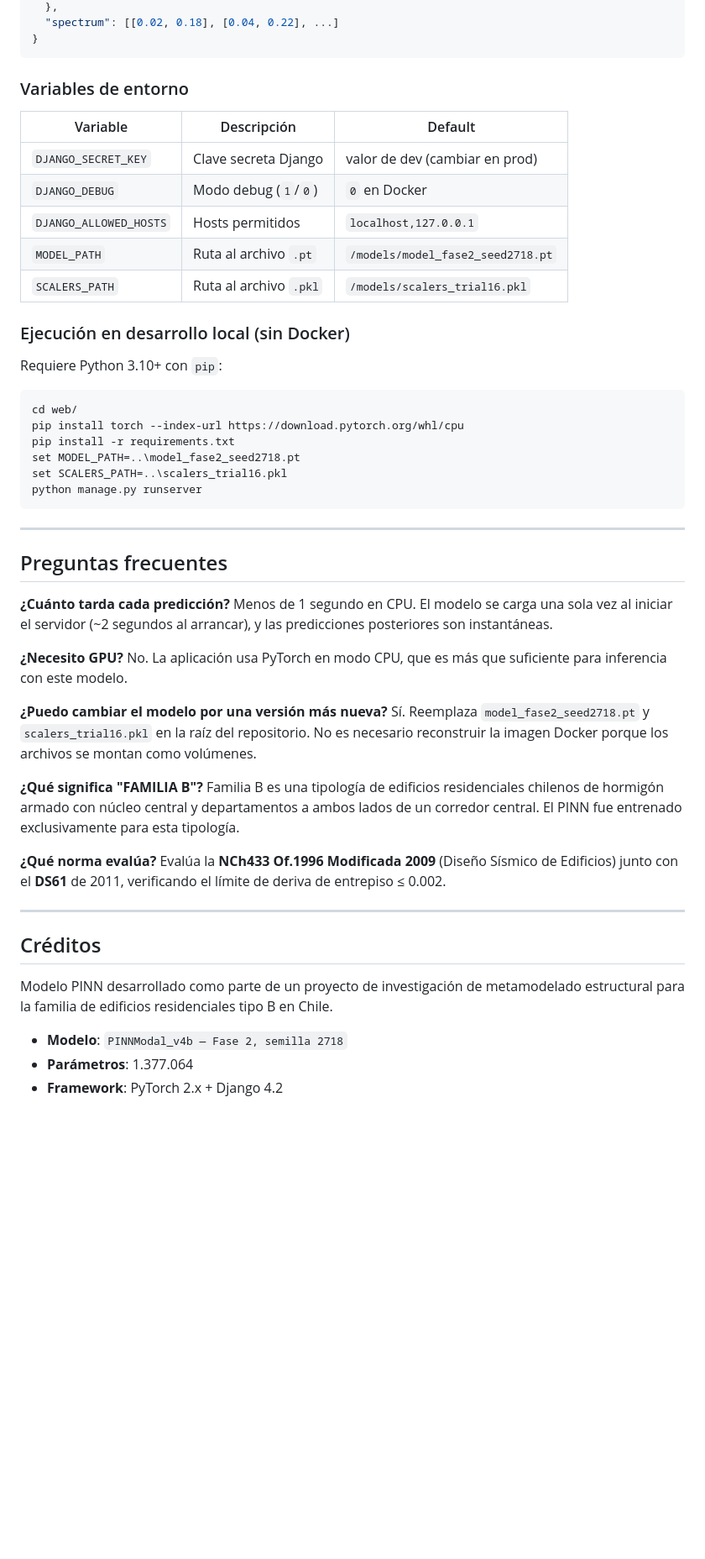
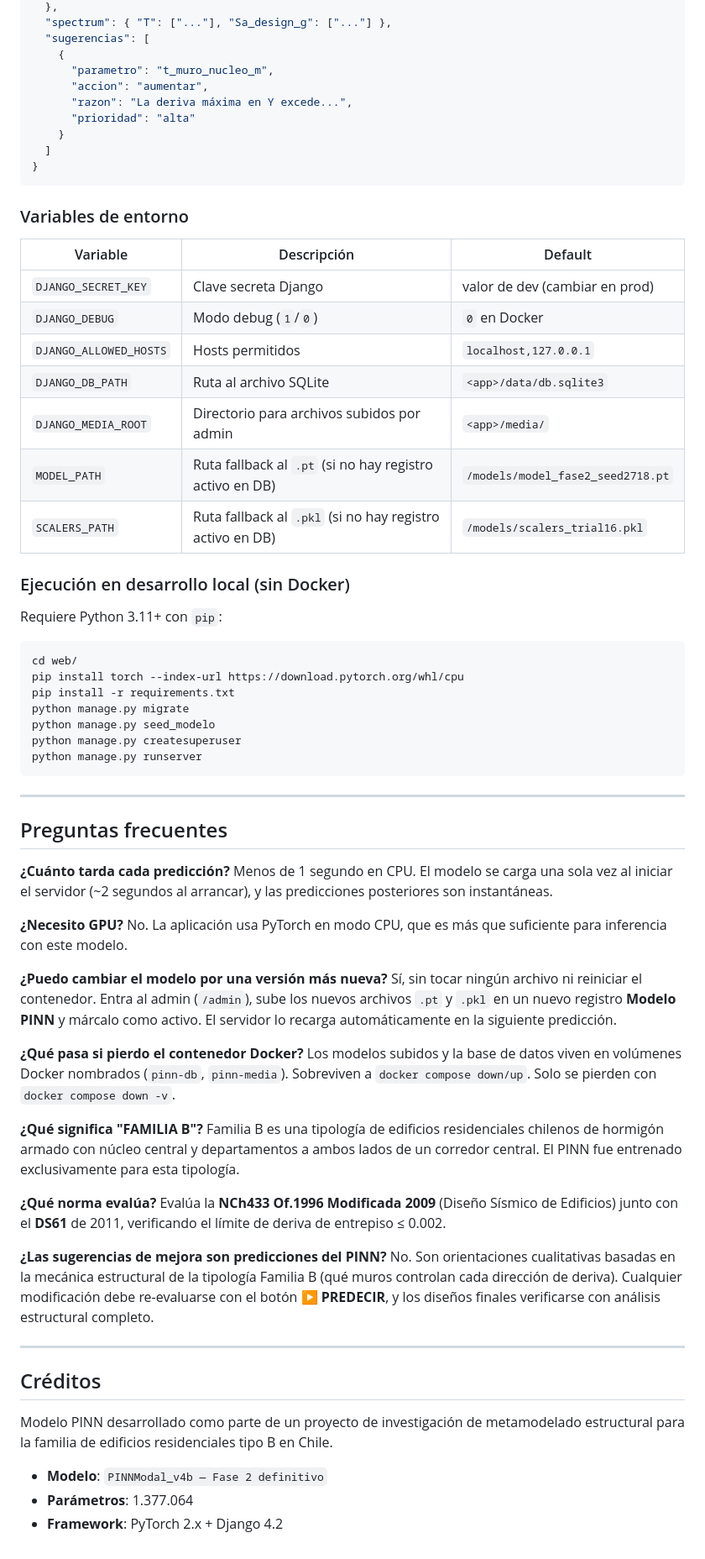
Before and after one commit to rodrigodelacuadra7/pinn_interfaz, a Markdown page: README.md, the part around one of its changes. Shown at 84% size. Drawn GitHub-style; blank space fills up the shorter version.

````diff
--- a/README.md
+++ b/README.md
@@ -287,5 +342,13 @@ Recibe un JSON con los 16 parámetros del edificio y devuelve:
   },
-  "spectrum": [[0.02, 0.18], [0.04, 0.22], ...]
+  "spectrum": { "T": ["..."], "Sa_design_g": ["..."] },
+  "sugerencias": [
+    {
+      "parametro": "t_muro_nucleo_m",
+      "accion": "aumentar",
+      "razon": "La deriva máxima en Y excede...",
+      "prioridad": "alta"
+    }
+  ]
 }
 ```
 
@@ -296,19 +359,22 @@ Recibe un JSON con los 16 parámetros del edificio y devuelve:
 | `DJANGO_SECRET_KEY` | Clave secreta Django | valor de dev (cambiar en prod) |
 | `DJANGO_DEBUG` | Modo debug (`1`/`0`) | `0` en Docker |
 | `DJANGO_ALLOWED_HOSTS` | Hosts permitidos | `localhost,127.0.0.1` |
-| `MODEL_PATH` | Ruta al archivo `.pt` | `/models/model_fase2_seed2718.pt` |
-| `SCALERS_PATH` | Ruta al archivo `.pkl` | `/models/scalers_trial16.pkl` |
+| `DJANGO_DB_PATH` | Ruta al archivo SQLite | `<app>/data/db.sqlite3` |
+| `DJANGO_MEDIA_ROOT` | Directorio para archivos subidos por admin | `<app>/media/` |
+| `MODEL_PATH` | Ruta fallback al `.pt` (si no hay registro activo en DB) | `/models/model_fase2_seed2718.pt` |
+| `SCALERS_PATH` | Ruta fallback al `.pkl` (si no hay registro activo en DB) | `/models/scalers_trial16.pkl` |
 
 ### Ejecución en desarrollo local (sin Docker)
 
-Requiere Python 3.10+ con `pip`:
+Requiere Python 3.11+ con `pip`:
 
 ```bash
 cd web/
 pip install torch --index-url https://download.pytorch.org/whl/cpu
 pip install -r requirements.txt
-set MODEL_PATH=..\model_fase2_seed2718.pt
-set SCALERS_PATH=..\scalers_trial16.pkl
+python manage.py migrate
+python manage.py seed_modelo
+python manage.py createsuperuser
 python manage.py runserver
 ```
 
@@ -323,7 +389,10 @@ Menos de 1 segundo en CPU. El modelo se carga una sola vez al iniciar el servido
 No. La aplicación usa PyTorch en modo CPU, que es más que suficiente para inferencia con este modelo.
 
 **¿Puedo cambiar el modelo por una versión más nueva?**
-Sí. Reemplaza `model_fase2_seed2718.pt` y `scalers_trial16.pkl` en la raíz del repositorio. No es necesario reconstruir la imagen Docker porque los archivos se montan como volúmenes.
+Sí, sin tocar ningún archivo ni reiniciar el contenedor. Entra al admin (`/admin`), sube los nuevos archivos `.pt` y `.pkl` en un nuevo registro **Modelo PINN** y márcalo como activo. El servidor lo recarga automáticamente en la siguiente predicción.
+
+**¿Qué pasa si pierdo el contenedor Docker?**
+Los modelos subidos y la base de datos viven en volúmenes Docker nombrados (`pinn-db`, `pinn-media`). Sobreviven a `docker compose down/up`. Solo se pierden con `docker compose down -v`.
 
 **¿Qué significa "FAMILIA B"?**
 Familia B es una tipología de edificios residenciales chilenos de hormigón armado con núcleo central y departamentos a ambos lados de un corredor central. El PINN fue entrenado exclusivamente para esta tipología.
@@ -331,12 +400,15 @@ Familia B es una tipología de edificios residenciales chilenos de hormigón arm
 **¿Qué norma evalúa?**
 Evalúa la **NCh433 Of.1996 Modificada 2009** (Diseño Sísmico de Edificios) junto con el **DS61** de 2011, verificando el límite de deriva de entrepiso ≤ 0.002.
 
+**¿Las sugerencias de mejora son predicciones del PINN?**
+No. Son orientaciones cualitativas basadas en la mecánica estructural de la tipología Familia B (qué muros controlan cada dirección de deriva). Cualquier modificación debe re-evaluarse con el botón **▶ PREDECIR**, y los diseños finales verificarse con análisis estructural completo.
+
 ---
 
 ## Créditos
 
 Modelo PINN desarrollado como parte de un proyecto de investigación de metamodelado estructural para la familia de edificios residenciales tipo B en Chile.
 
-- **Modelo**: `PINNModal_v4b — Fase 2, semilla 2718`
+- **Modelo**: `PINNModal_v4b — Fase 2 definitivo`
 - **Parámetros**: 1.377.064
 - **Framework**: PyTorch 2.x + Django 4.2
````
Also changed, not shown: other parts of README.md (+83 -28 lines).
